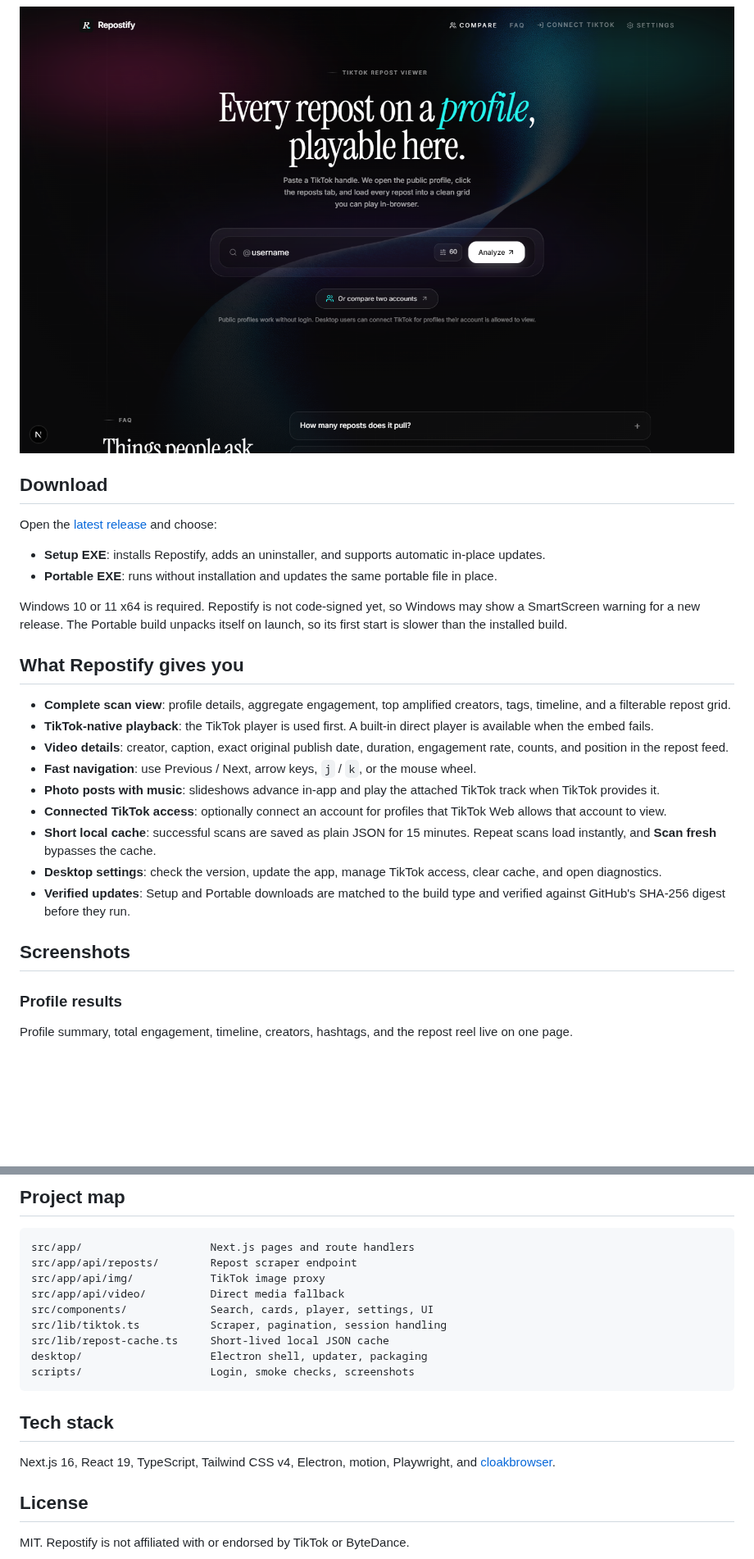
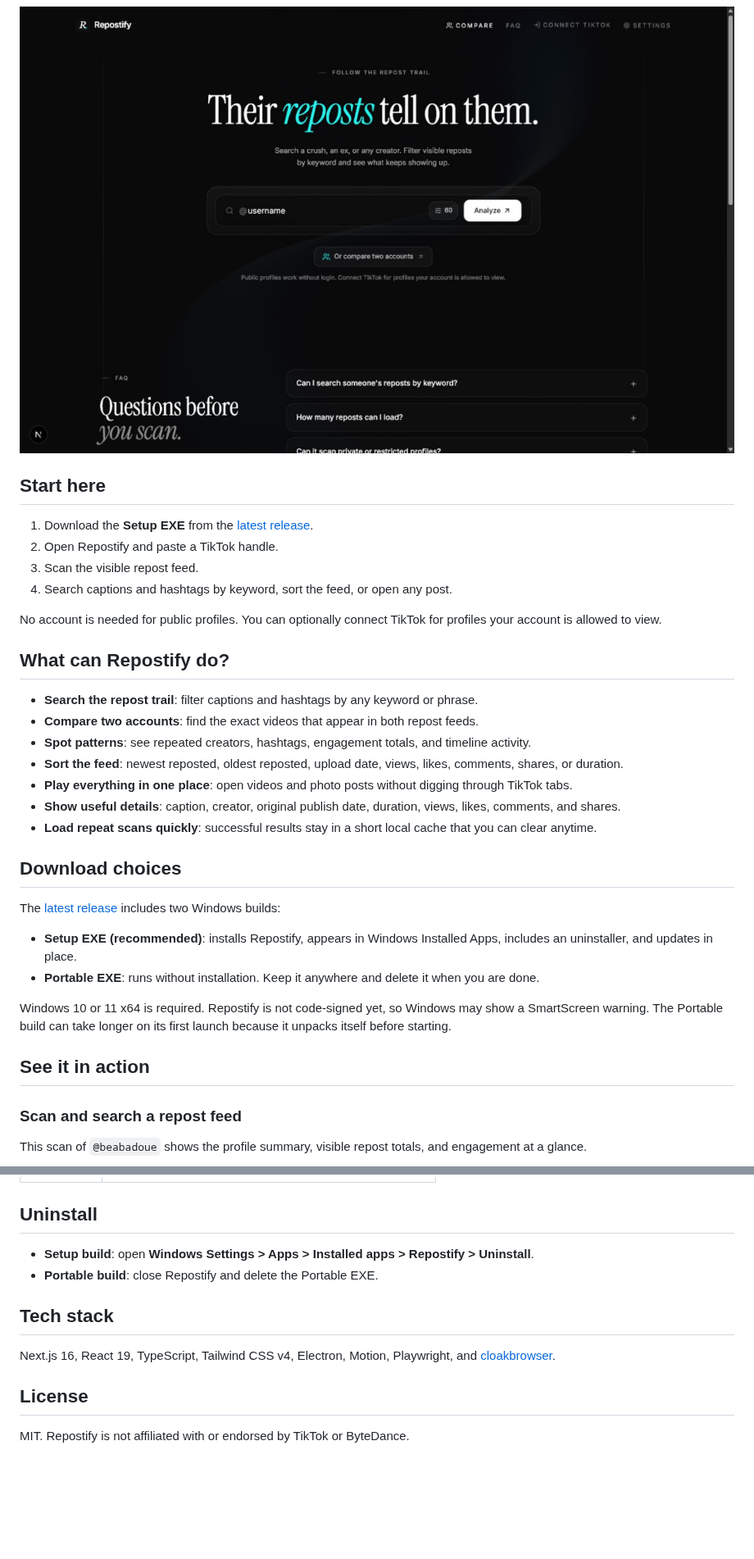
Before and after one commit to xtofuub/Repostify, a Markdown page: README.md, 2 parts joined by grey strips. Shown at 82% size. Rendered like a GitHub page; pictures changed too: .github/assets/01-home.png; folded sections open; blank space fills up the shorter version.

Commit message:
Release v0.1.8 marketing and viewer polish

```diff
--- a/README.md
+++ b/README.md
@@ -16,31 +22,37 @@
 </p>
 
-## Download
+## Start here
 
-Open the [latest release](https://github.com/xtofuub/Repostify/releases/latest) and choose:
+1. Download the **Setup EXE** from the [latest release](https://github.com/xtofuub/Repostify/releases/latest).
+2. Open Repostify and paste a TikTok handle.
+3. Scan the visible repost feed.
+4. Search captions and hashtags by keyword, sort the feed, or open any post.
 
-- **Setup EXE**: installs Repostify, adds an uninstaller, and supports automatic in-place updates.
-- **Portable EXE**: runs without installation and updates the same portable file in place.
+No account is needed for public profiles. You can optionally connect TikTok for profiles your account is allowed to view.
 
-Windows 10 or 11 x64 is required. Repostify is not code-signed yet, so Windows may show a SmartScreen warning for a new release.
-The Portable build unpacks itself on launch, so its first start is slower than the installed build.
+## What can Repostify do?
 
-## What Repostify gives you
+- **Search the repost trail**: filter captions and hashtags by any keyword or phrase.
+- **Compare two accounts**: find the exact videos that appear in both repost feeds.
+- **Spot patterns**: see repeated creators, hashtags, engagement totals, and timeline activity.
+- **Sort the feed**: newest reposted, oldest reposted, upload date, views, likes, comments, shares, or duration.
+- **Play everything in one place**: open videos and photo posts without digging through TikTok tabs.
+- **Show useful details**: caption, creator, original publish date, duration, views, likes, comments, and shares.
+- **Load repeat scans quickly**: successful results stay in a short local cache that you can clear anytime.
 
-- **Complete scan view**: profile details, aggregate engagement, top amplified creators, tags, timeline, and a filterable repost grid.
-- **TikTok-native playback**: the TikTok player is used first. A built-in direct player is available when the embed fails.
-- **Video details**: creator, caption, exact original publish date, duration, engagement rate, counts, and position in the repost feed.
-- **Fast navigation**: use Previous / Next, arrow keys, <code>j</code> / <code>k</code>, or the mouse wheel.
-- **Photo posts with music**: slideshows advance in-app and play the attached TikTok track when TikTok provides it.
-- **Connected TikTok access**: optionally connect an account for profiles that TikTok Web allows that account to view.
-- **Short local cache**: successful scans are saved as plain JSON for 15 minutes. Repeat scans load instantly, and **Scan fresh** bypasses the cache.
-- **Desktop settings**: check the version, update the app, manage TikTok access, clear cache, and open diagnostics.
-- **Verified updates**: Setup and Portable downloads are matched to the build type and verified against GitHub's SHA-256 digest before they run.
+## Download choices
 
-## Screenshots
+The [latest release](https://github.com/xtofuub/Repostify/releases/latest) includes two Windows builds:
 
-### Profile results
+- **Setup EXE (recommended)**: installs Repostify, appears in Windows Installed Apps, includes an uninstaller, and updates in place.
+- **Portable EXE**: runs without installation. Keep it anywhere and delete it when you are done.
 
-Profile summary, total engagement, timeline, creators, hashtags, and the repost reel live on one page.
+Windows 10 or 11 x64 is required. Repostify is not code-signed yet, so Windows may show a SmartScreen warning. The Portable build can take longer on its first launch because it unpacks itself before starting.
+
+## See it in action
+
+### Scan and search a repost feed
+
+This scan of `@beabadoue` shows the profile summary, visible repost totals, and engagement at a glance.
 
 <p align="center">
@@ -168,21 +173,14 @@ GET /api/reposts?username=<handle>&limit=<n>&refresh=<0|1>
 
-## Project map
+</details>
 
-~~~text
-src/app/                    Next.js pages and route handlers
-src/app/api/reposts/        Repost scraper endpoint
-src/app/api/img/            TikTok image proxy
-src/app/api/video/          Direct media fallback
-src/components/             Search, cards, player, settings, UI
-src/lib/tiktok.ts           Scraper, pagination, session handling
-src/lib/repost-cache.ts     Short-lived local JSON cache
-desktop/                    Electron shell, updater, packaging
-scripts/                    Login, smoke checks, screenshots
-~~~
+## Uninstall
+
+- **Setup build**: open **Windows Settings > Apps > Installed apps > Repostify > Uninstall**.
+- **Portable build**: close Repostify and delete the Portable EXE.
 
 ## Tech stack
 
-Next.js 16, React 19, TypeScript, Tailwind CSS v4, Electron, motion, Playwright, and [cloakbrowser](https://github.com/CloakHQ/CloakBrowser).
+Next.js 16, React 19, TypeScript, Tailwind CSS v4, Electron, Motion, Playwright, and [cloakbrowser](https://github.com/CloakHQ/CloakBrowser).
 
 ## License
 
```
Also changed, not shown: other parts of README.md (+73 -74 lines), .github/assets/03-result.png, .github/assets/04-repost-grid.png (added), .github/assets/05-top-creators.png, .github/assets/07-player.png, 13 other files.
